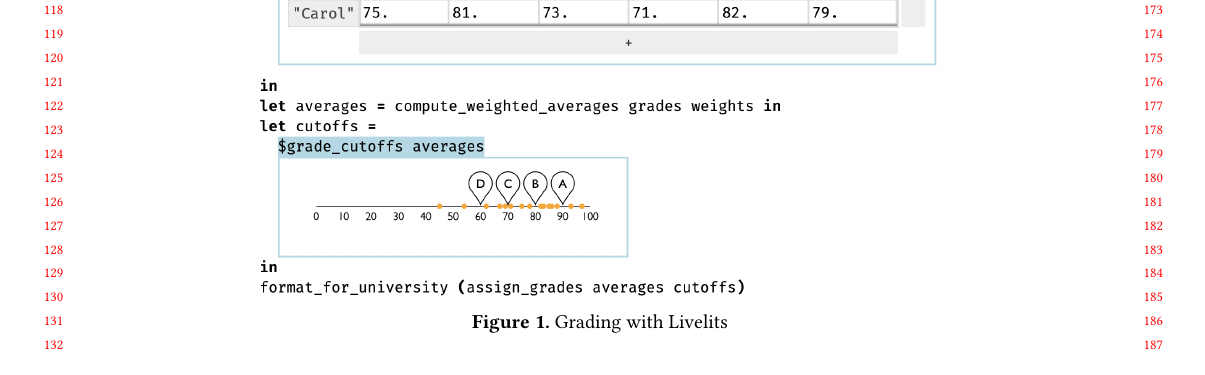
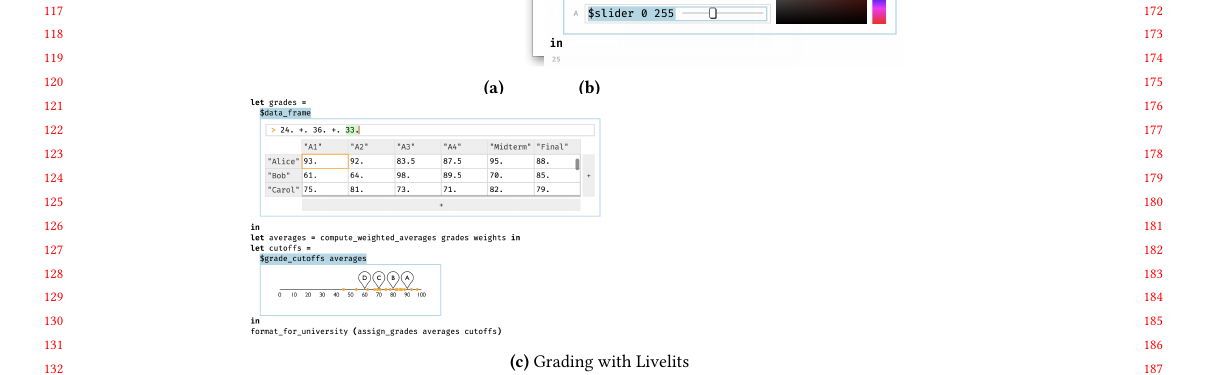
Before and after one commit to hazelgrove/livelits-paper, a LaTeX paper (pldi21/livelits-paper.tex, which reads pldi21/intro.tex): part of page 2 of 14, cut at the place of the change. Compiled offline with pdfLaTeX.

Commit message:
Updates from Overleaf

```diff
--- a/pldi21/intro.tex
+++ b/pldi21/intro.tex
@@ -72,6 +72,3 @@ and the abstraction and composition mechanisms
 available in modern general-purpose programming languages.
 
 \subsection{Background}\label{sec:background}
-\begin{figure*}
-  \includegraphics[width=29pc]{grade-cutoff-livelit.png}
-\caption{Grading with Livelits}
@@ -81 +75,19 @@ available in modern general-purpose programming languages.
 
+ \begin{figure*}[htb]
+   \begin{minipage}[b]{0.3\textwidth}
+     \begin{subfigure}[b]{0.3\textwidth}
+       \includegraphics[width=15pc]{graphite-color-palette.png}
+       \caption{}
+     \end{subfigure}
+     \begin{subfigure}[b]{0.3\textwidth}
+       \includegraphics[width=15pc]{slider-color-livelits.png}
+       \caption{}
+      \end{subfigure}
+  \end{minipage}
+
+  \begin{subfigure}[b]{0.7\textwidth}
+    \includegraphics[width=15pc]{grade-cutoff-livelit.png}
+    \caption{Grading with Livelits}
+    \label{fig:grading}
+    \label{fig:color}
+   \end{subfigure}
```
Also changed, not shown: popl21/popl21-reviews.txt (line endings or trailing spaces), pldi21/intro.tex (45 more changed lines).
